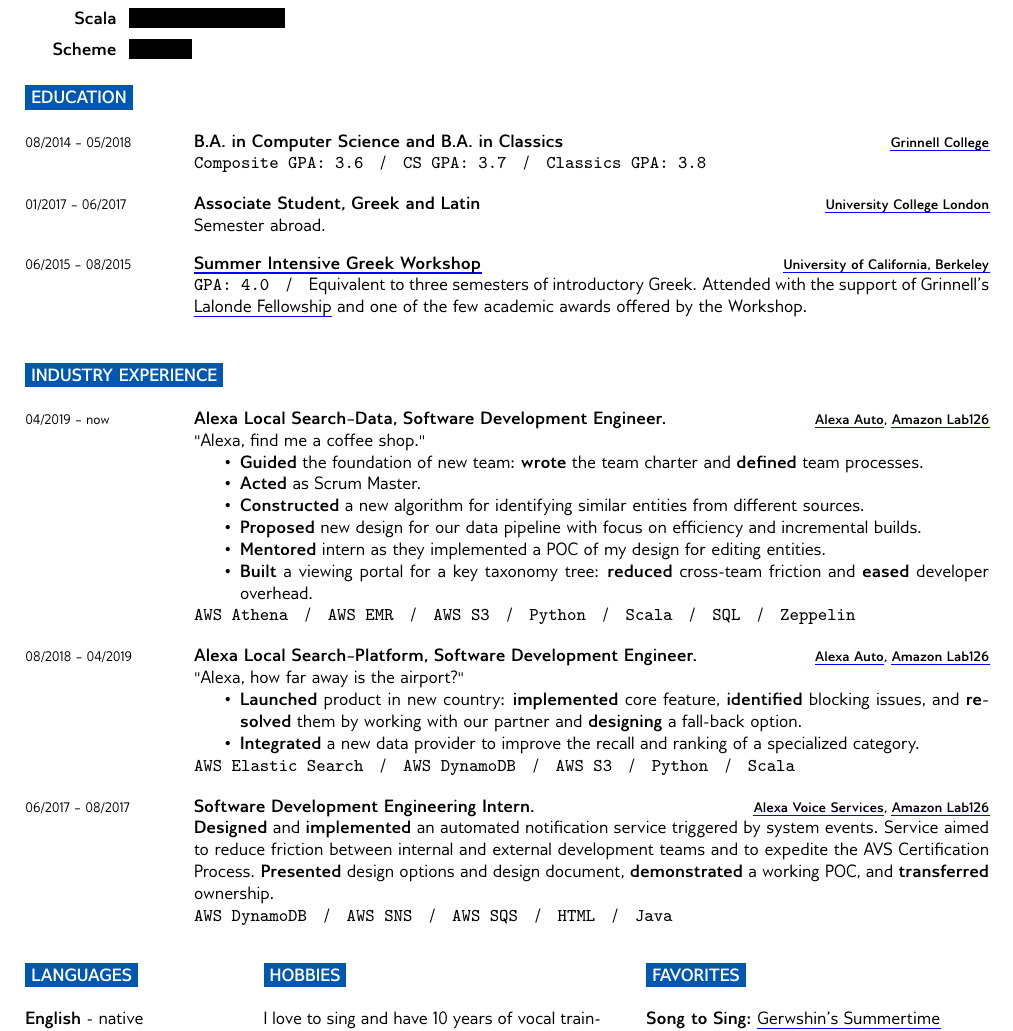
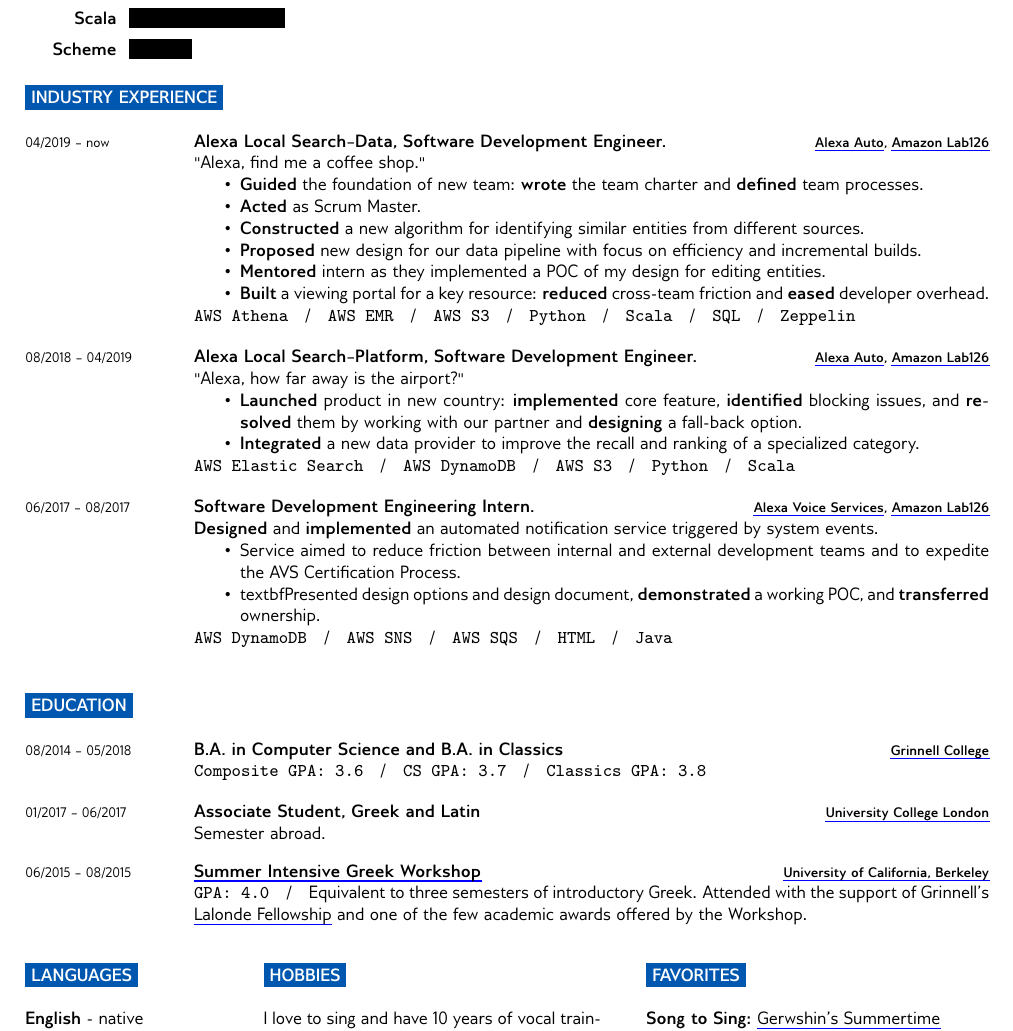
Before and after one commit to GingerElla/Resume, a LaTeX CV (current/EleanorNicolsonResume.tex, which reads current/IndustryExperience.tex): part of page 1 of 2, cut so that both start at the same text. Compiled offline with pdfLaTeX.

Commit message:
switched education and industry experience sections, adjusted IndustryExperience

```diff
--- a/current/EleanorNicolsonResume.tex
+++ b/current/EleanorNicolsonResume.tex
@@ -50,25 +50,15 @@
 
 \input{IntroductionSkillsTechnology}
 
-%----------------------------------------------------------------------------------------
-%	EDUCATION
-%----------------------------------------------------------------------------------------
+\input{IndustryExperience}
 
 \input{Education}
-
-%----------------------------------------------------------------------------------------
-%	EXPERIENCE
-%----------------------------------------------------------------------------------------
-
-\input{IndustryExperience}
 
 \input{FunFacts}
 
 \divider{Please find Research Experience and Miscellaneous Experience sections on reverse.}
 
-%----------------------------------------------------------------------------------------
-%	ADDITIONAL INFORMATION
-%----------------------------------------------------------------------------------------
+
 \pagebreak
 
 \input{ResearchExperience}
--- a/current/IndustryExperience.tex
+++ b/current/IndustryExperience.tex
@@ -12,7 +12,7 @@
     			\item \textbf{Constructed} a new algorithm for identifying similar entities from different sources.
     			\item \textbf{Proposed} new design for our data pipeline with focus on efficiency and incremental builds.
     			\item \textbf{Mentored} intern as they implemented a POC of my design for editing entities.
-    			\item \textbf{Built} a viewing portal for a key taxonomy tree: \textbf{reduced} cross-team friction and \textbf{eased} developer overhead.
+    			\item \textbf{Built} a viewing portal for a key resource: \textbf{reduced} cross-team friction and \textbf{eased} developer overhead.
     		}
 
     		 \onelinelist{AWS Athena, AWS EMR, AWS S3, Python, Scala, SQL, Zeppelin}
@@ -33,7 +33,11 @@
 		{06/2017 -- 08/2017}
     		{Software Development Engineering Intern.}
     		{\avs, \atoz}
-    		{\textbf{Designed} and \textbf{implemented} an automated notification service triggered by system events. Service aimed to reduce friction between internal and external development teams and to expedite the AVS Certification Process. \textbf{Presented} design options and design document, \textbf{demonstrated} a working POC, and \textbf{transferred} ownership.
+    		{\textbf{Designed} and \textbf{implemented} an automated notification service triggered by system events.
+    		\noseplist{
+    			\item Service aimed to reduce friction between internal and external development teams and to expedite the AVS Certification Process. \
+    			\item textbf{Presented} design options and design document, \textbf{demonstrated} a working POC, and \textbf{transferred} ownership.
+    		}
 
     		\onelinelist{AWS DynamoDB, AWS SNS, AWS SQS, HTML, Java}
     		}
```
Also changed, not shown: current/EleanorNicolsonResume.pdf.
